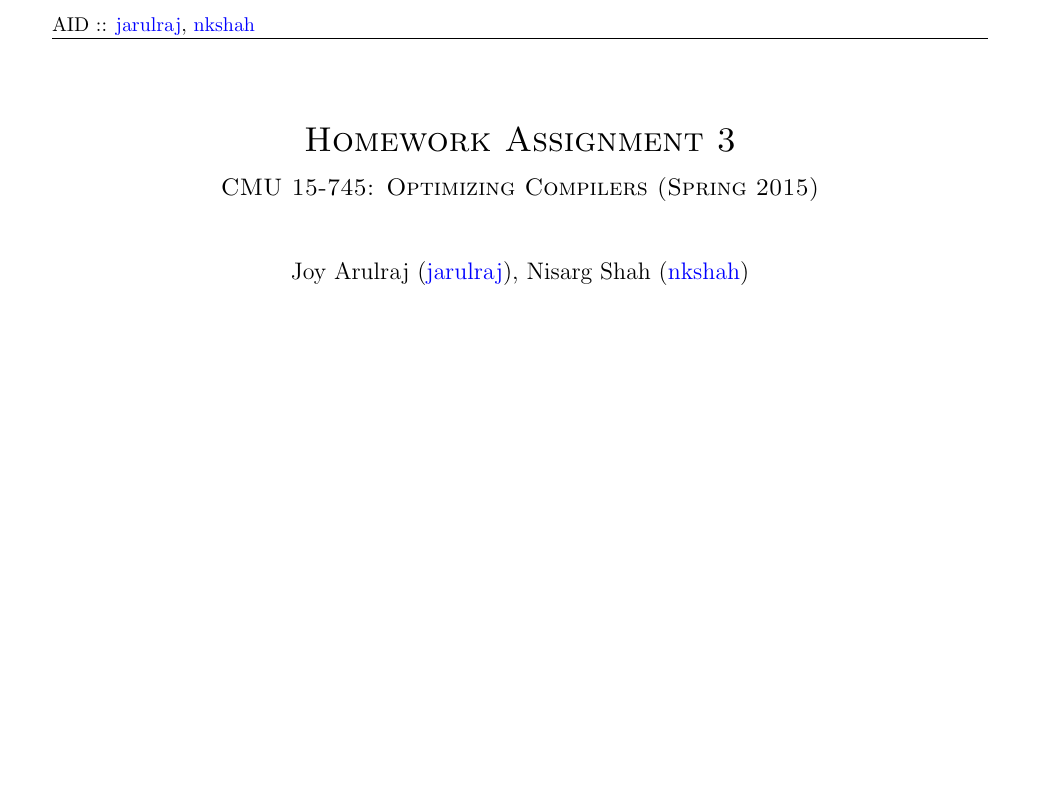
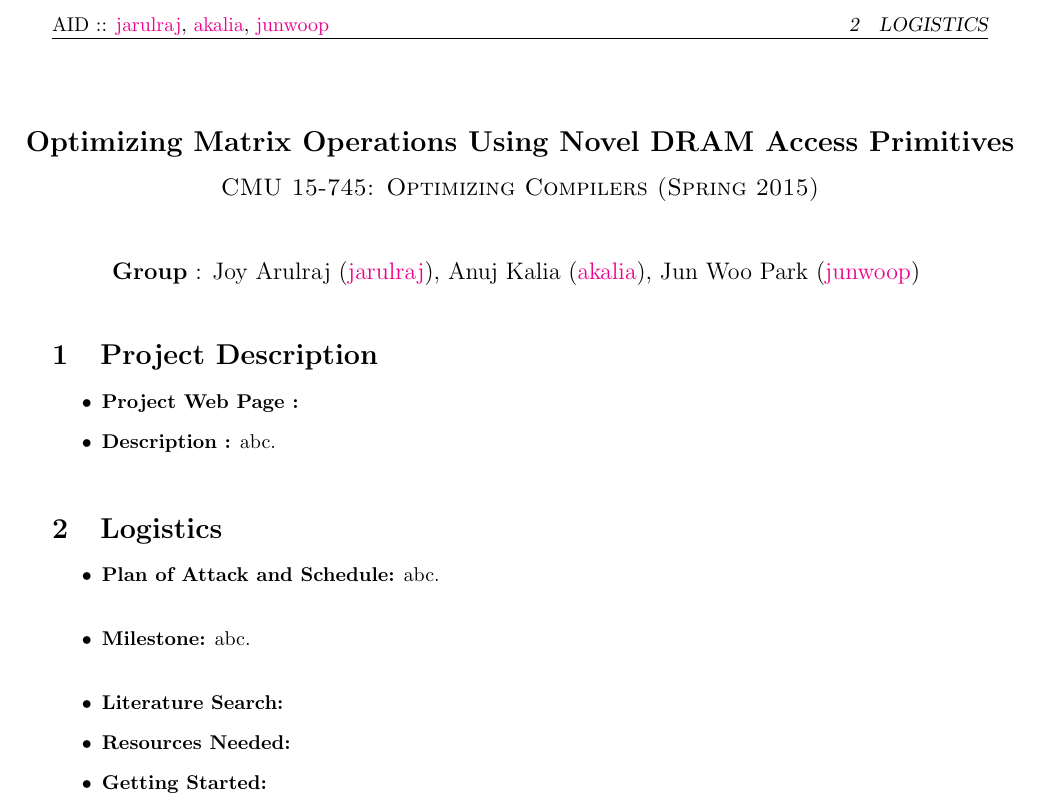
Before and after one commit to jarulraj/llvm, a LaTeX document (project/proposal/proposal.tex): part of the page, cut at the place of the change, the shorter picture padded with empty space. Compiled offline with pdfLaTeX; a LaTeX package or settings file that is missing is left out.

Commit message:
Added proposal items

```diff
--- a/project/proposal/proposal.tex
+++ b/project/proposal/proposal.tex
@@ -4,7 +4,7 @@
 \usepackage{bm}
 \usepackage{amsmath}
 \usepackage{graphicx}
-\usepackage[colorlinks=true,urlcolor=blue]{hyperref}
+\usepackage[colorlinks=true,urlcolor=magenta]{hyperref}
 \usepackage{geometry}
 \geometry{margin=1in}
 \usepackage{multicol}
@@ -38,23 +26,47 @@
 \newcommand{\email}[1]{\href{mailto:#1@cs.cmu.edu}{#1}}
 
 \pagestyle{fancy}
-\lhead{AID :: \email{jarulraj}, \email{nkshah}}
+\lhead{AID :: \email{jarulraj}, \email{akalia}, \email{junwoop}}
 
 \begin{document}
 
 \section*{}
 \begin{center}
-  \centerline{\textsc{\LARGE Homework Assignment 3{\if\issoln 3 Solutions \else \fi}}}
+  \centerline{\textbf{\Large Optimizing Matrix Operations Using Novel DRAM
+  Access Primitives}}
   \vspace{1em}
   \textsc{\large CMU 15-745: Optimizing Compilers (Spring 2015)} \\
   \vspace{3em}
-  \centerline{\large{Joy Arulraj (\email{jarulraj}), Nisarg Shah (\email{nkshah})}}
+  \centerline{\large{\textbf{Group} : Joy Arulraj (\email{jarulraj}), Anuj Kalia
+  (\email{akalia})}, Jun Woo Park (\email{junwoop}) }
   \vspace{1em}
 \end{center}
 
-%\input{coding}
-%\input{problem1}
-%\input{problem2}
+\section{Project Description}
+
+\begin{itemize}
+
+\item \textbf{Project Web Page :}
+
+\item \textbf{Description :} abc.\\
+
+\end{itemize}
+
+\section{Logistics}
+
+\begin{itemize}
+
+\item \textbf{Plan of Attack and Schedule:} abc.\\
+
+\item \textbf{Milestone:} abc.\\
+
+\item \textbf{Literature Search:}
+
+\item \textbf{Resources Needed:}
+
+\item \textbf{Getting Started:}
+
+\end{itemize}
 
 \end{document}
 
```
Also changed, not shown: project/proposal/proposal.tex (12 more changed lines), 4 other files.
